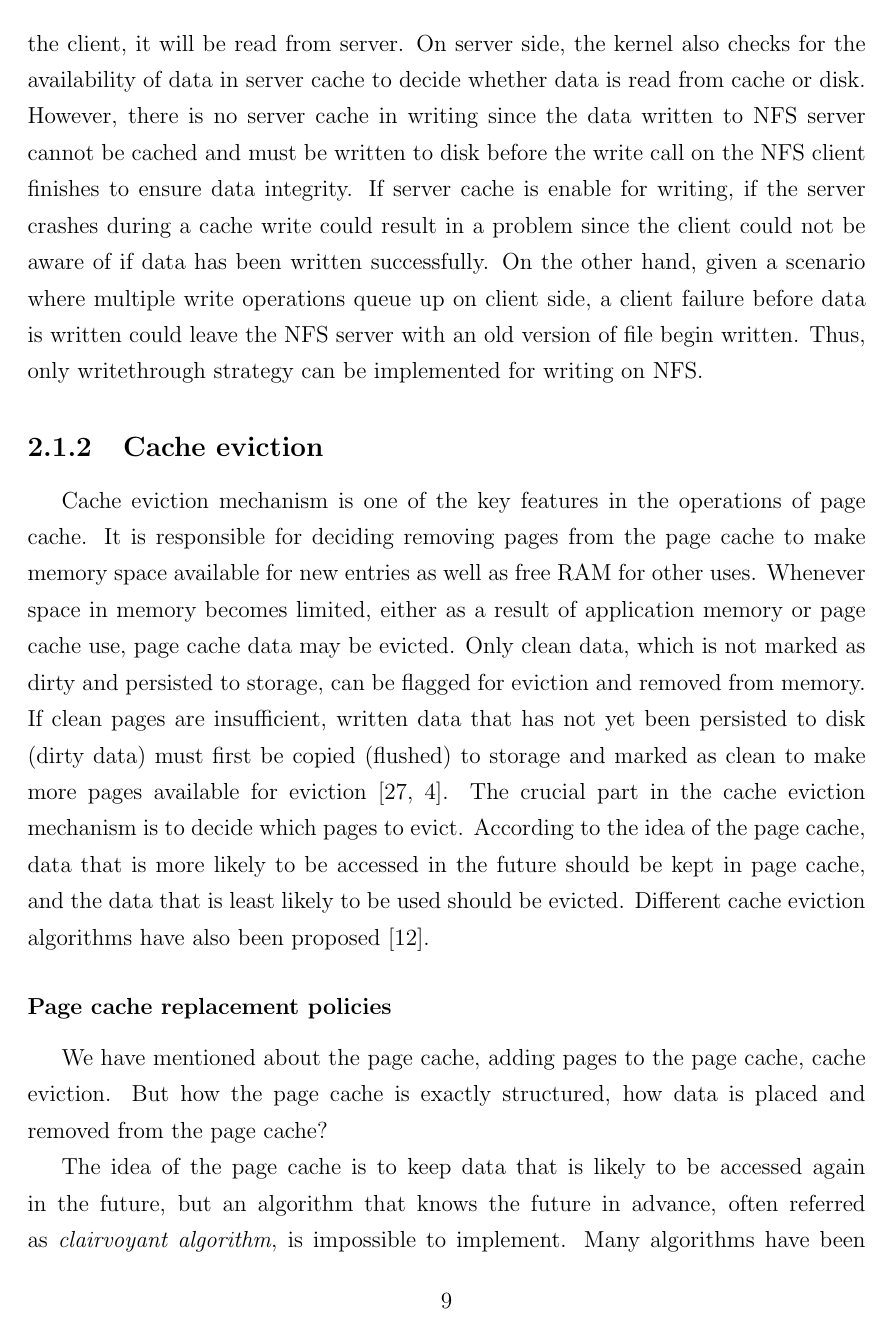
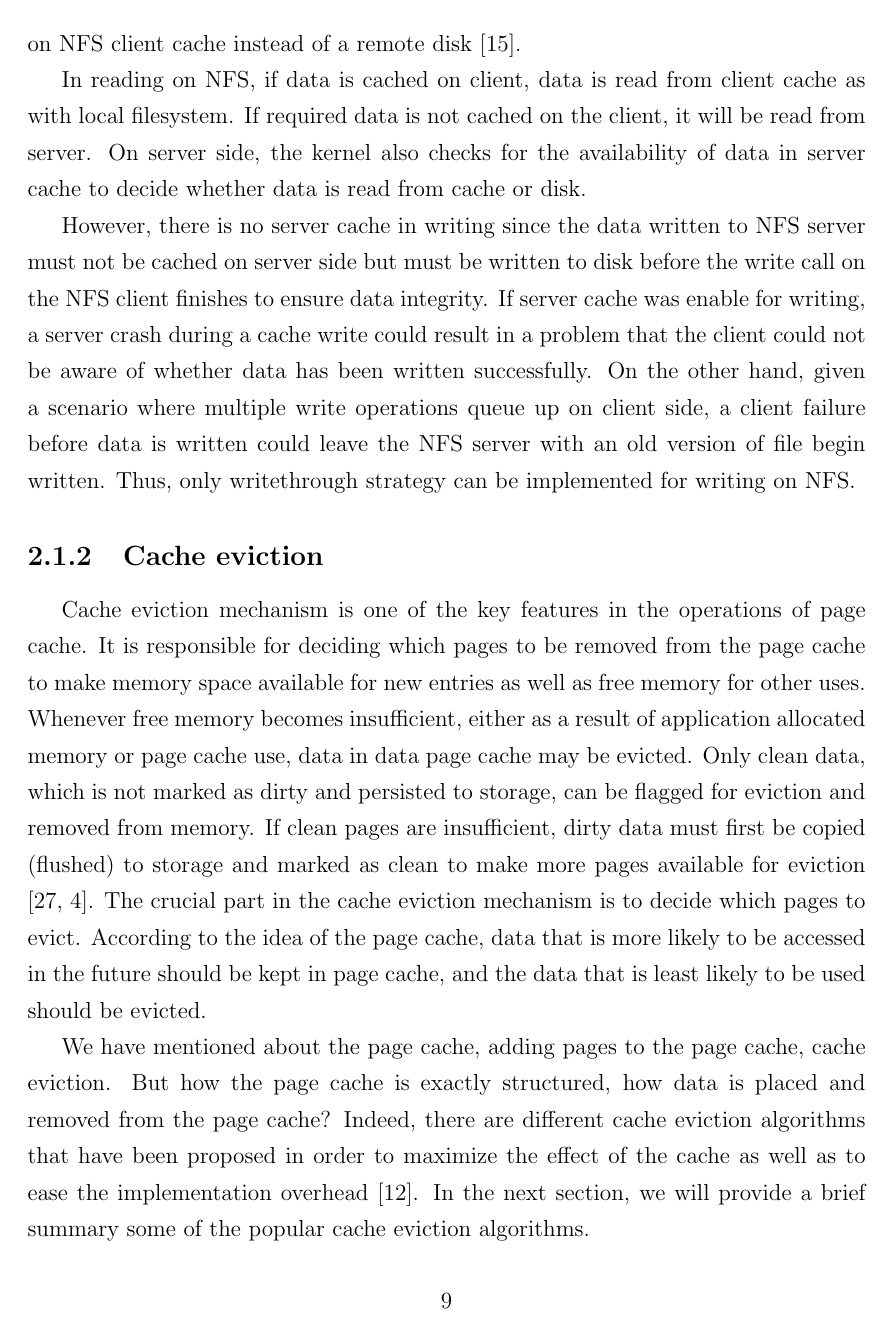
Before and after one commit to dohoangdzung/thesis-pagecache-sim, a LaTeX thesis (cuthesis.tex, which reads chapters/chapter2/chapter2.tex): page 18 of 57. Compiled offline with pdfLaTeX.

Commit message:
Minor fix

```diff
--- a/chapters/chapter2/chapter2.tex
+++ b/chapters/chapter2/chapter2.tex
@@ -81,15 +82,19 @@ of a remote disk \cite{eisler2001managing}.
 In addition, some cache schemes are restricted to ensure data integrity and
 consistency depending on the structure of the filesystem.
+Thus, data is cached on NFS client cache instead of a remote disk
+\cite{eisler2001managing}.
+
 In reading on NFS, if data is cached on client, data is read from client cache
 as with local filesystem. If required data is not cached on the client,
 it will be read from server. On server side, the kernel also checks for the
 availability of data in server cache to decide whether data is read from
 cache or disk.
+
 However, there is no server cache in writing since the data written to
-NFS server cannot be cached and must be written to disk before the write
-call on the NFS client finishes to ensure data integrity.
-If server cache is enable for writing, if the server crashes during a cache
-write could result in a problem since the client could not be aware of if
+NFS server must not be cached on server side but must be written to
+disk before the write call on the NFS client finishes to ensure data integrity.
+If server cache was enable for writing, a server crash during a cache
+write could result in a problem that the client could not be aware of whether
 data has been written successfully.
 On the other hand, given a scenario where multiple write operations
 queue up on client side, a client failure before data is written could leave
@@ -100,28 +105,31 @@ Thus, only writethrough strategy can be implemented for writing on NFS.
 
 Cache eviction mechanism is one of the key features in the operations of
 page cache.
-It is responsible for deciding removing pages from the page cache to make
-memory space available for new entries as well as free RAM for other uses.
-Whenever space in memory becomes limited, either as a result of application
-memory or page cache use, page cache data may be evicted.
-Only clean data, which is not marked as dirty and persisted to storage, can be
-flagged for eviction and removed from memory.
-If clean pages are insufficient, written data that has not yet been persisted
-to disk (dirty data) must first be copied (flushed) to storage and marked as
-clean to make more pages available for eviction
+It is responsible for deciding which pages to be removed from the
+page cache to make memory space available for new entries as well as
+free memory for other uses.
+Whenever free memory becomes insufficient, either as a result of application
+allocated memory or page cache use, data in data page cache may be evicted.
+Only clean data, which is not marked as dirty and persisted to storage,
+can be flagged for eviction and removed from memory.
+If clean pages are insufficient, dirty data must first be copied (flushed)
+to storage and marked as clean to make more pages available for eviction
 \cite{linuxdev3rd2010,bovet2005understanding}.
 The crucial part in the cache eviction mechanism is to decide which pages
 to evict. According to the idea of the page cache, data that is more likely
 to be accessed in the future should be kept in page cache, and the data
 that is least likely to be used should be evicted.
-Different cache eviction algorithms have also been proposed
-\cite{chavan2011comparison}.
-
-\subsubsection{Page cache replacement policies}
 
 We have mentioned about the page cache, adding pages to the page cache,
 cache eviction. But how the page cache is exactly structured, how data is
 placed and removed from the page cache?
+Indeed, there are different cache eviction algorithms that have been
+proposed in order to maximize the effect of the cache as well as to
+ease the implementation overhead \cite{chavan2011comparison}.
+In the next section, we will provide a brief summary some of the popular
+cache eviction algorithms.
+
+\subsubsection{Page cache replacement policies}
 
 The idea of the page cache is to keep data that is likely to be accessed again
 in the future, but an algorithm that knows the future in advance, often
```
Also changed, not shown: chapters/chapter2/chapter2.tex (60 more changed lines).
